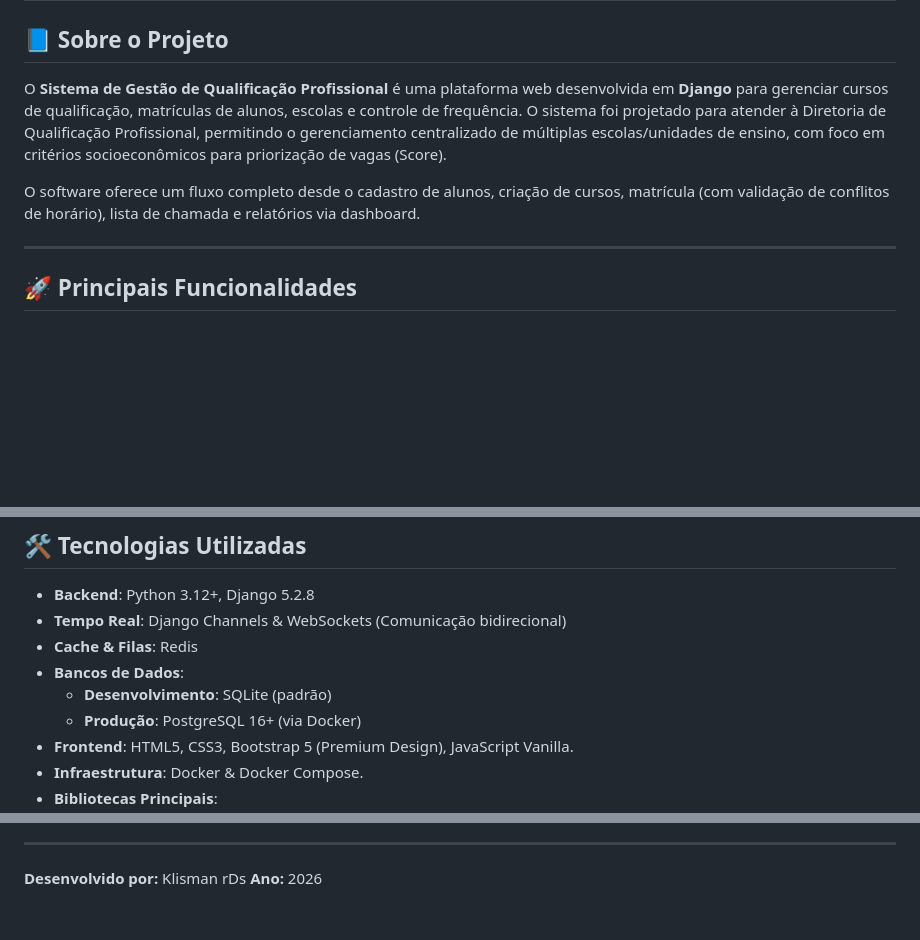
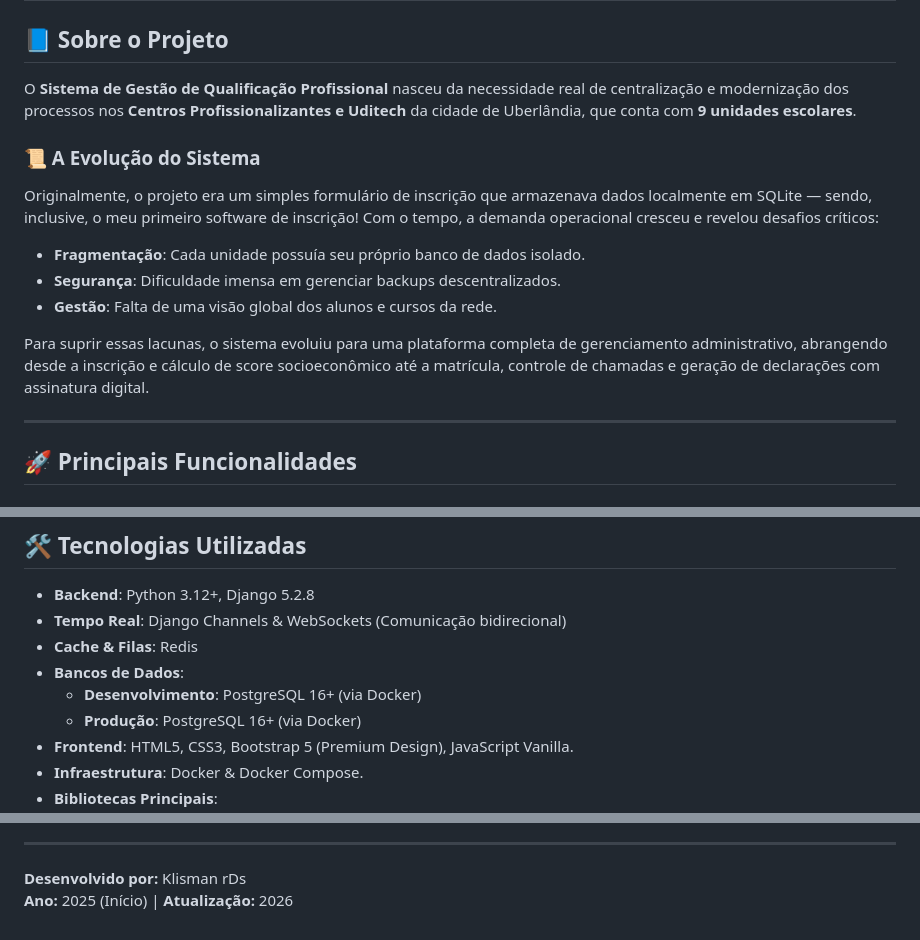
Before and after one commit to rdssystems/Gestao-Profissional, a Markdown page: README.md, 3 parts joined by grey strips. GitHub-like rendering; blank space fills up the shorter version.

Commit message:
docs: atualiza história do projeto, configuração de DB e assinatura no README

```diff
--- a/README.md
+++ b/README.md
@@ -2,9 +2,15 @@
 
 ## 📘 Sobre o Projeto
 
-O **Sistema de Gestão de Qualificação Profissional** é uma plataforma web desenvolvida em **Django** para gerenciar cursos de qualificação, matrículas de alunos, escolas e controle de frequência. O sistema foi projetado para atender à Diretoria de Qualificação Profissional, permitindo o gerenciamento centralizado de múltiplas escolas/unidades de ensino, com foco em critérios socioeconômicos para priorização de vagas (Score).
+O **Sistema de Gestão de Qualificação Profissional** nasceu da necessidade real de centralização e modernização dos processos nos **Centros Profissionalizantes e Uditech** da cidade de Uberlândia, que conta com **9 unidades escolares**.
 
-O software oferece um fluxo completo desde o cadastro de alunos, criação de cursos, matrícula (com validação de conflitos de horário), lista de chamada e relatórios via dashboard.
+### 📜 A Evolução do Sistema
+Originalmente, o projeto era um simples formulário de inscrição que armazenava dados localmente em SQLite — sendo, inclusive, o meu primeiro software de inscrição! Com o tempo, a demanda operacional cresceu e revelou desafios críticos:
+- **Fragmentação**: Cada unidade possuía seu próprio banco de dados isolado.
+- **Segurança**: Dificuldade imensa em gerenciar backups descentralizados.
+- **Gestão**: Falta de uma visão global dos alunos e cursos da rede.
+
+Para suprir essas lacunas, o sistema evoluiu para uma plataforma completa de gerenciamento administrativo, abrangendo desde a inscrição e cálculo de score socioeconômico até a matrícula, controle de chamadas e geração de declarações com assinatura digital.
 
 ---
 
@@ -98,7 +104,7 @@ O sistema possui hierarquia de acesso para garantir segurança e organização:
 - **Tempo Real**: Django Channels & WebSockets (Comunicação bidirecional)
 - **Cache & Filas**: Redis
 - **Bancos de Dados**:
-  - **Desenvolvimento**: SQLite (padrão)
+  - **Desenvolvimento**: PostgreSQL 16+ (via Docker)
   - **Produção**: PostgreSQL 16+ (via Docker)
 - **Frontend**: HTML5, CSS3, Bootstrap 5 (Premium Design), JavaScript Vanilla.
 - **Infraestrutura**: Docker & Docker Compose.
@@ -199,4 +205,4 @@ O sistema estará disponível em `http://localhost:8000`.
 ---
 
 **Desenvolvido por:** Klisman rDs
-**Ano:** 2026
+**Ano:** 2025 (Início) | **Atualização:** 2026
```
